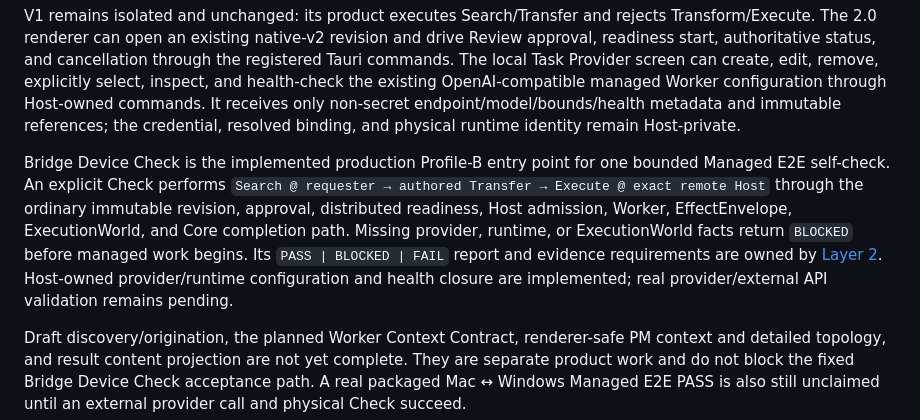
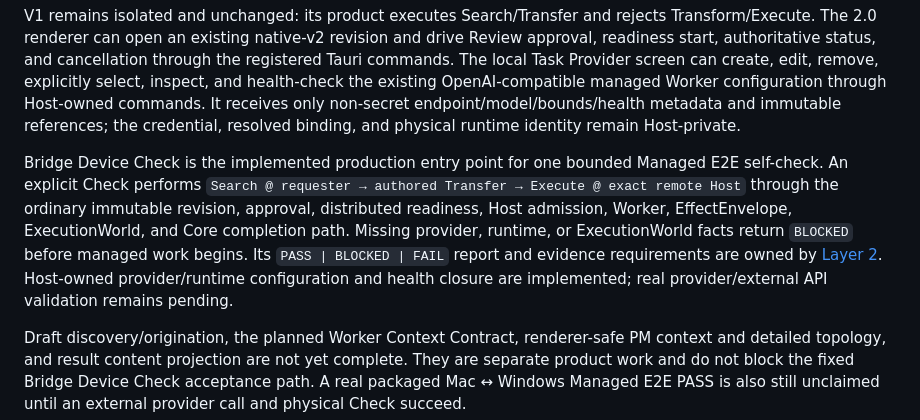
Before and after one commit to xpan0988/Pastey, a Markdown page: docs/architecture.md, the part around the change. Drawn GitHub-style.

Commit message:
Update Bridge Device Check description in architecture.md
Clarified the description of the Bridge Device Check and its functionality in the architecture documentation.

```diff
--- a/docs/architecture.md
+++ b/docs/architecture.md
@@ -148,7 +148,7 @@ The 1.9.3 development backend implements the Host/identity/object substrate, nat
 
 V1 remains isolated and unchanged: its product executes Search/Transfer and rejects Transform/Execute. The 2.0 renderer can open an existing native-v2 revision and drive Review approval, readiness start, authoritative status, and cancellation through the registered Tauri commands. The local Task Provider screen can create, edit, remove, explicitly select, inspect, and health-check the existing OpenAI-compatible managed Worker configuration through Host-owned commands. It receives only non-secret endpoint/model/bounds/health metadata and immutable references; the credential, resolved binding, and physical runtime identity remain Host-private.
 
-Bridge Device Check is the implemented production Profile-B entry point for one bounded Managed E2E self-check. An explicit Check performs `Search @ requester → authored Transfer → Execute @ exact remote Host` through the ordinary immutable revision, approval, distributed readiness, Host admission, Worker, EffectEnvelope, ExecutionWorld, and Core completion path. Missing provider, runtime, or ExecutionWorld facts return `BLOCKED` before managed work begins. Its `PASS | BLOCKED | FAIL` report and evidence requirements are owned by [Layer 2](layers/layer-2-device-intelligence.md). Host-owned provider/runtime configuration and health closure are implemented; real provider/external API validation remains pending.
+Bridge Device Check is the implemented production entry point for one bounded Managed E2E self-check. An explicit Check performs `Search @ requester → authored Transfer → Execute @ exact remote Host` through the ordinary immutable revision, approval, distributed readiness, Host admission, Worker, EffectEnvelope, ExecutionWorld, and Core completion path. Missing provider, runtime, or ExecutionWorld facts return `BLOCKED` before managed work begins. Its `PASS | BLOCKED | FAIL` report and evidence requirements are owned by [Layer 2](layers/layer-2-device-intelligence.md). Host-owned provider/runtime configuration and health closure are implemented; real provider/external API validation remains pending.
 
 Draft discovery/origination, the planned Worker Context Contract, renderer-safe PM context and detailed topology, and result content projection are not yet complete. They are separate product work and do not block the fixed Bridge Device Check acceptance path. A real packaged Mac ↔ Windows Managed E2E PASS is also still unclaimed until an external provider call and physical Check succeed.
 
```
